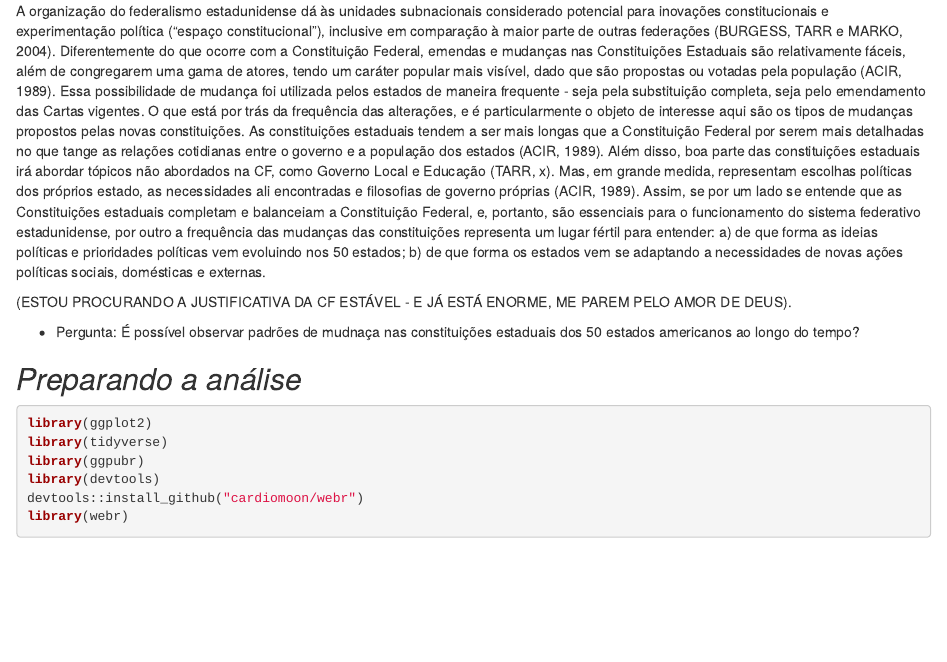
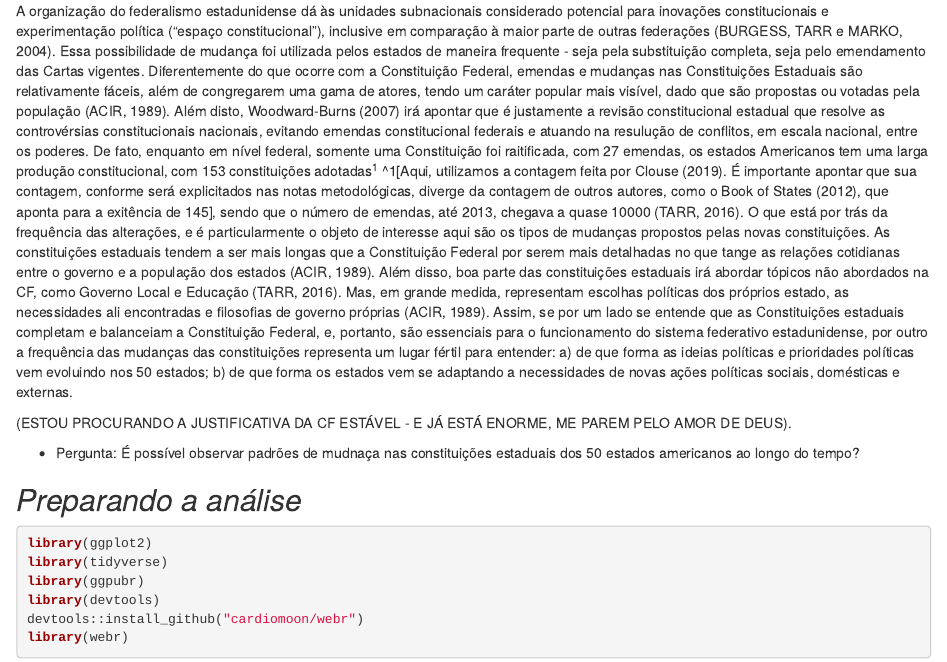
Before and after one commit to isabel-eirado/trabalhofinal, an R Markdown document (Trabalho Final - MQCP.Rmd): the page in a window 1100 px wide, from 800 px down. Rendered offline with R 4.5, knitr and Pandoc, with nearby package versions; some code elsewhere in the file could not run offline.

Commit message:
Update Trabalho Final - MQCP.Rmd

```diff
--- a/Trabalho Final - MQCP.Rmd
+++ b/Trabalho Final - MQCP.Rmd
@@ -39,10 +39,9 @@ O objetivo deste trabalho é revistar o Banco de Dados **"US State Constitutions
 - Contextualização (justificativa)
 
 A organização do federalismo estadunidense dá às unidades subnacionais considerado potencial para inovações constitucionais e experimentação política ("espaço constitucional"), inclusive em comparação à maior parte de outras federações (BURGESS, TARR e MARKO, 2004).
-Diferentemente do que ocorre com a Constituição Federal, emendas e mudanças nas Constituições Estaduais são relativamente fáceis, além de congregarem uma gama de atores, tendo um caráter popular mais visível, dado que são propostas ou votadas pela população (ACIR, 1989).
-Essa possibilidade de mudança foi utilizada pelos estados de maneira frequente - seja pela substituição completa, seja pelo emendamento das Cartas vigentes.
+Essa possibilidade de mudança foi utilizada pelos estados de maneira frequente - seja pela substituição completa, seja pelo emendamento das Cartas vigentes. Diferentemente do que ocorre com a Constituição Federal, emendas e mudanças nas Constituições Estaduais são relativamente fáceis, além de congregarem uma gama de atores, tendo um caráter popular mais visível, dado que são propostas ou votadas pela população (ACIR, 1989). Além disto, Woodward-Burns (2007) irá apontar que é justamente a revisão constitucional estadual que resolve as controvérsias constitucionais nacionais, evitando emendas constitucional federais e atuando na resulução de conflitos, em escala nacional, entre os poderes. De fato, enquanto em nível federal, somente uma Constituição foi raitificada, com 27 emendas, os estados Americanos tem uma larga produção constitucional, com 153 constituições adotadas^1^ ^1[Aqui, utilizamos a contagem feita por Clouse (2019). É importante apontar que sua contagem, conforme será explicitados nas notas metodológicas, diverge da contagem de outros autores, como o Book of States (2012), que aponta para a exitência de 145], sendo que o número de emendas, até 2013, chegava a quase 10000 (TARR, 2016).
 O que está por trás da frequência das alterações, e é particularmente o objeto de interesse aqui são os tipos de mudanças propostos pelas novas constituições.
-As constituições estaduais tendem a ser mais longas que a Constituição Federal por serem mais detalhadas no que tange as relações cotidianas entre o governo e a população dos estados (ACIR, 1989). Além disso, boa parte das constituições estaduais irá abordar tópicos não abordados na CF, como Governo Local e Educação (TARR, x). Mas, em grande medida, representam escolhas políticas dos próprios estado, as necessidades ali encontradas e filosofias de governo próprias (ACIR, 1989).
+As constituições estaduais tendem a ser mais longas que a Constituição Federal por serem mais detalhadas no que tange as relações cotidianas entre o governo e a população dos estados (ACIR, 1989). Além disso, boa parte das constituições estaduais irá abordar tópicos não abordados na CF, como Governo Local e Educação (TARR, 2016). Mas, em grande medida, representam escolhas políticas dos próprios estado, as necessidades ali encontradas e filosofias de governo próprias (ACIR, 1989).
 Assim, se por um lado se entende que as Constituições estaduais completam e balanceiam a Constituição Federal, e, portanto, são essenciais para o funcionamento do sistema federativo estadunidense, por outro a frequência das mudanças das constituições representa um lugar fértil para entender:
 a) de que forma as ideias políticas e prioridades políticas vem evoluindo nos 50 estados;
 b) de que forma os estados vem se adaptando a necessidades de novas ações políticas sociais, domésticas e externas.
```
